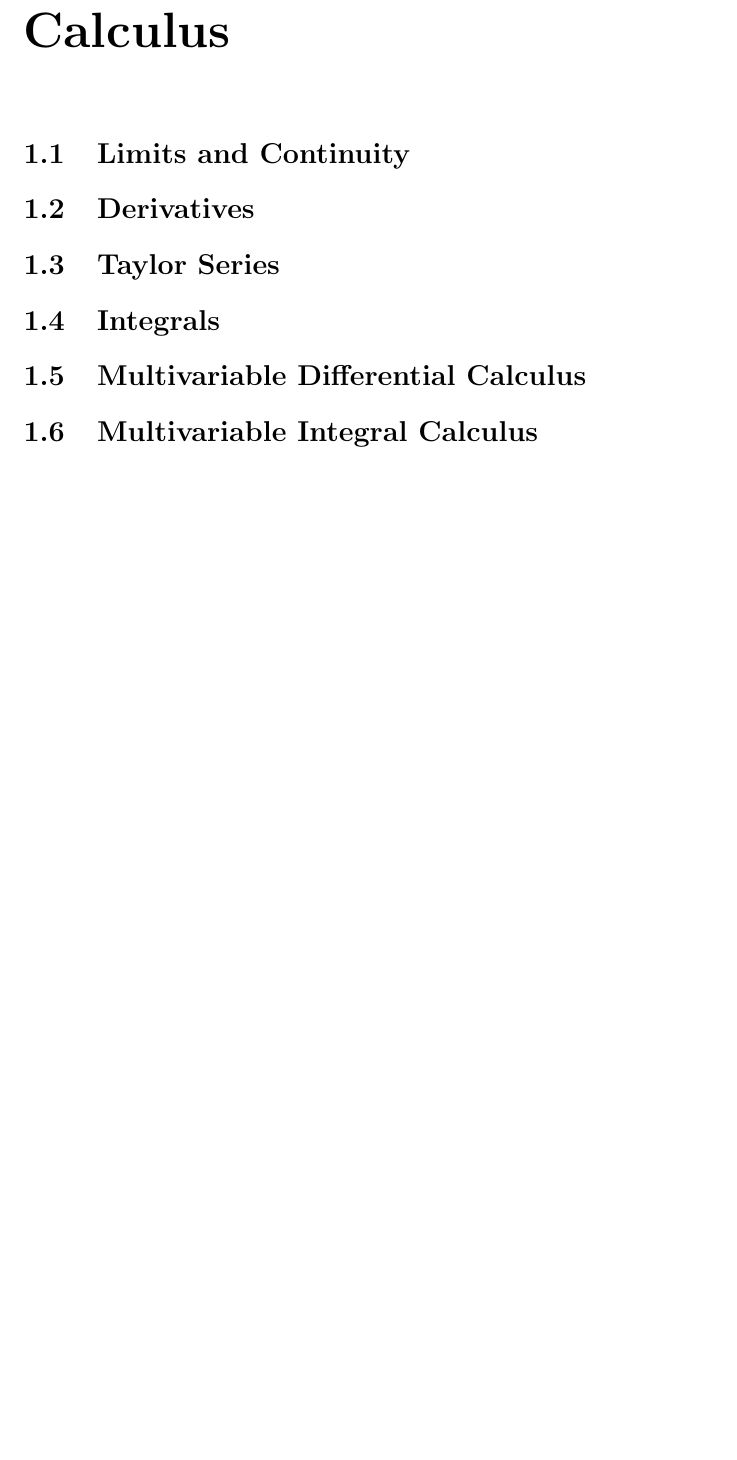
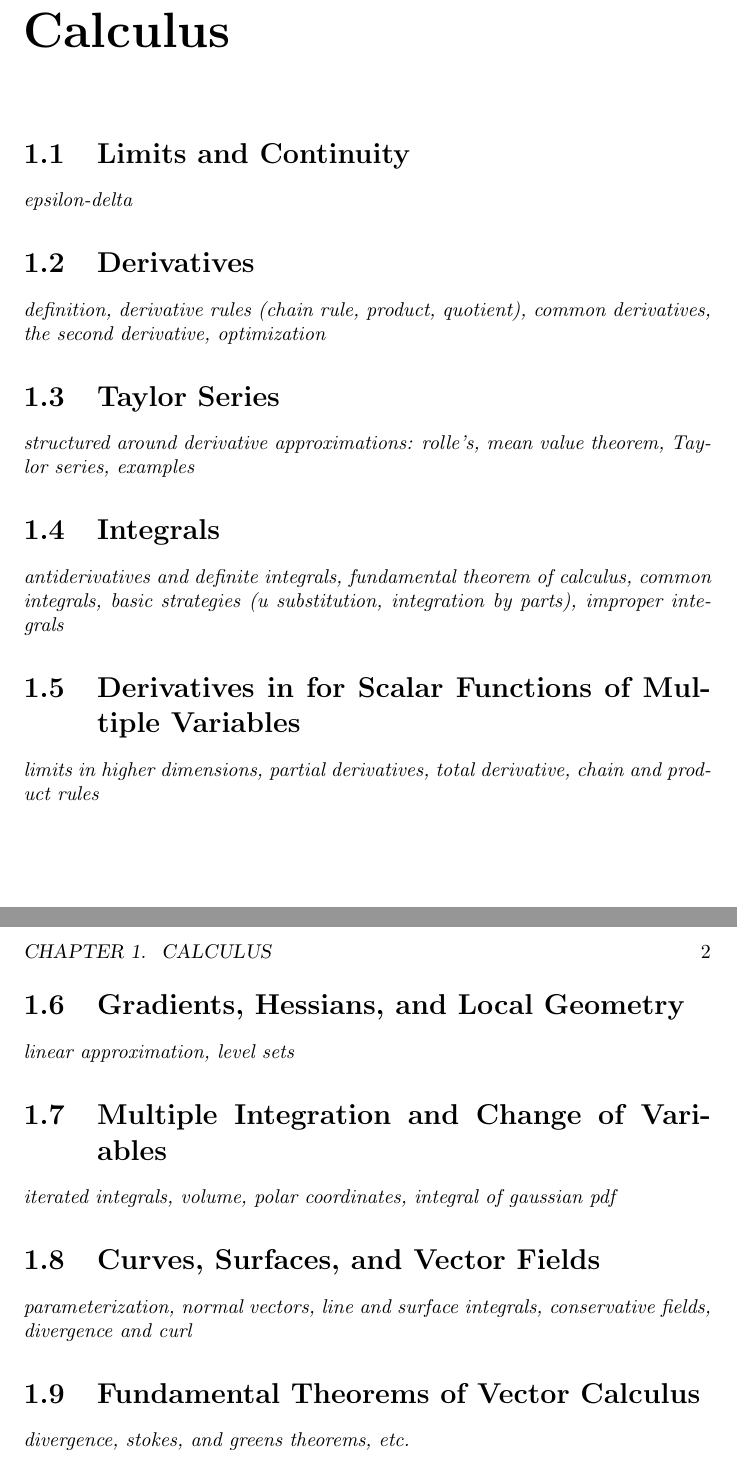
Before and after one commit to scott-hw/math-book, a LaTeX document (writing/chapters/foundations-chapters/calculus-chapter.tex): part of the page before the commit and two parts of pages 1 and 2 of 2 after it, the two joined at a grey line, cut so that both start at the same text, the shorter picture padded with empty space. Compiled offline with pdfLaTeX.

Commit message:
Calc chapter sketch

```diff
--- a/writing/chapters/foundations-chapters/calculus-chapter.tex
+++ b/writing/chapters/foundations-chapters/calculus-chapter.tex
@@ -5,11 +5,23 @@
 \ifSubfilesClassLoaded{\chapter{Calculus}}{}
 
 \section{Limits and Continuity}
+\textit{epsilon-delta}
 \section{Derivatives}
+\textit{definition, derivative rules (chain rule, product, quotient), common derivatives, the second derivative, optimization}
 \section{Taylor Series}
+\textit{structured around derivative approximations: rolle's, mean value theorem, Taylor series, examples}
 \section{Integrals}
-\section{Multivariable Differential Calculus}
-\section{Multivariable Integral Calculus}
+\textit{antiderivatives and definite integrals, fundamental theorem of calculus, common integrals, basic strategies (u substitution, integration by parts), improper integrals}
+\section{Derivatives in for Scalar Functions of Multiple Variables}
+\textit{limits in higher dimensions, partial derivatives, total derivative, chain and product rules}
+\section{Gradients, Hessians, and Local Geometry}
+\textit{linear approximation, level sets}
+\section{Multiple Integration and Change of Variables}
+\textit{iterated integrals, volume, polar coordinates, integral of gaussian pdf}
+\section{Curves, Surfaces, and Vector Fields}
+\textit{parameterization, normal vectors, line and surface integrals, conservative fields, divergence and curl}
+\section{Fundamental Theorems of Vector Calculus}
+\textit{divergence, stokes, and greens theorems, etc.}
 
 \printbibliography[
     heading=subbibintoc,
```
